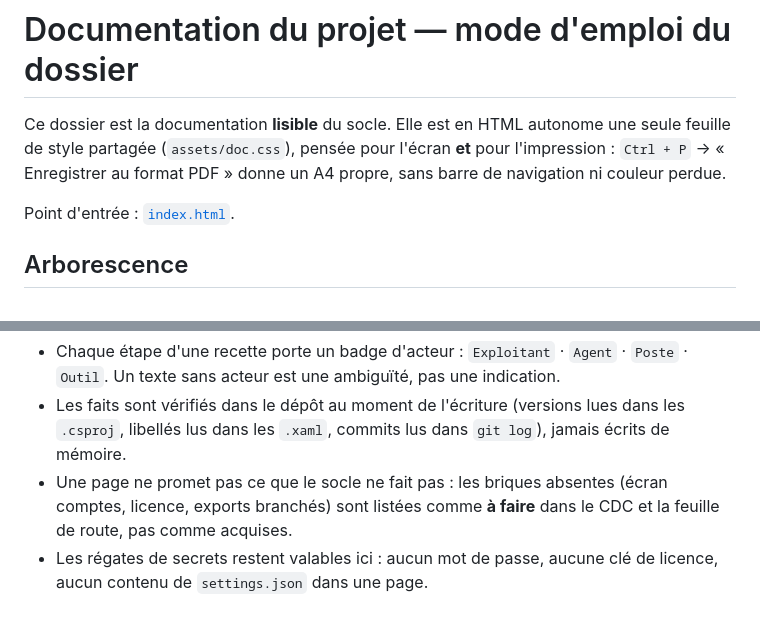
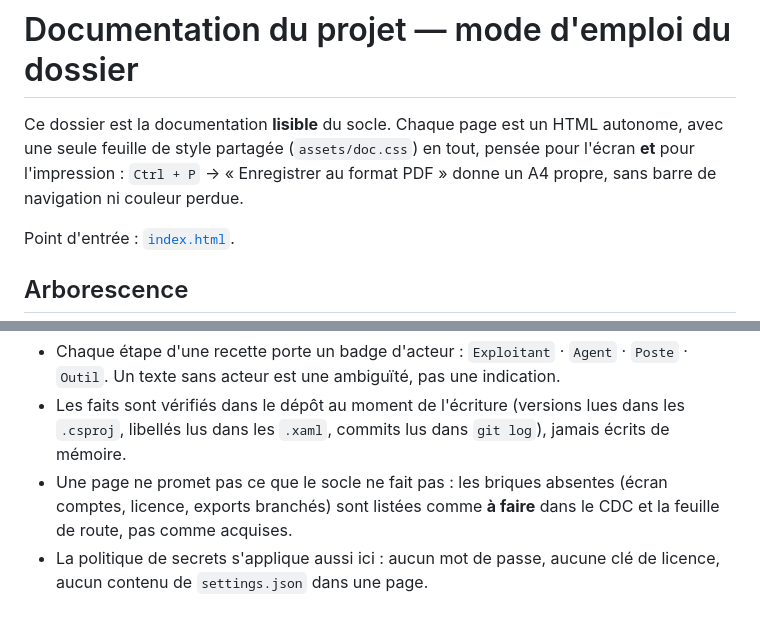
Before and after one commit to scilicode-sys/EnterpriseDesktopFramework, a Markdown page: documentation/README.md, 2 parts joined by grey strips. GitHub-like rendering.

Commit message:
docs(doc) : README — deux phrases corrigées après relecture
Phrase d'ouverture rendue illisible (deux idées collées sans ponctuation) et
« régates de secrets » → « politique de secrets ».

```diff
--- a/documentation/README.md
+++ b/documentation/README.md
@@ -1,9 +1,9 @@
 # Documentation du projet — mode d'emploi du dossier
 
-Ce dossier est la documentation **lisible** du socle. Elle est en HTML autonome
-une seule feuille de style partagée (`assets/doc.css`), pensée pour l'écran
-**et** pour l'impression : `Ctrl + P` → « Enregistrer au format PDF » donne un
-A4 propre, sans barre de navigation ni couleur perdue.
+Ce dossier est la documentation **lisible** du socle. Chaque page est un HTML
+autonome, avec une seule feuille de style partagée (`assets/doc.css`) en tout,
+pensée pour l'écran **et** pour l'impression : `Ctrl + P` → « Enregistrer au
+format PDF » donne un A4 propre, sans barre de navigation ni couleur perdue.
 
 Point d'entrée : [`index.html`](index.html).
 
@@ -71,5 +71,5 @@ page, jamais l'inverse.
 - Une page ne promet pas ce que le socle ne fait pas : les briques absentes
   (écran comptes, licence, exports branchés) sont listées comme **à faire** dans
   le CDC et la feuille de route, pas comme acquises.
-- Les régates de secrets restent valables ici : aucun mot de passe, aucune clé
+- La politique de secrets s'applique aussi ici : aucun mot de passe, aucune clé
   de licence, aucun contenu de `settings.json` dans une page.
```
